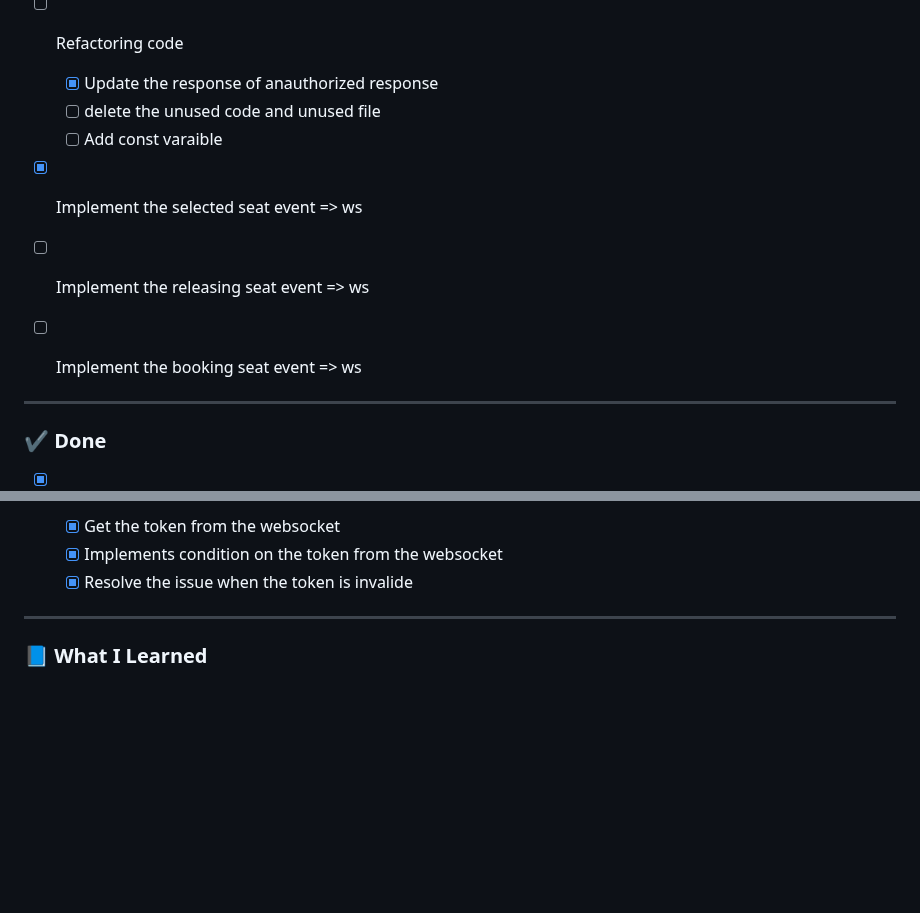
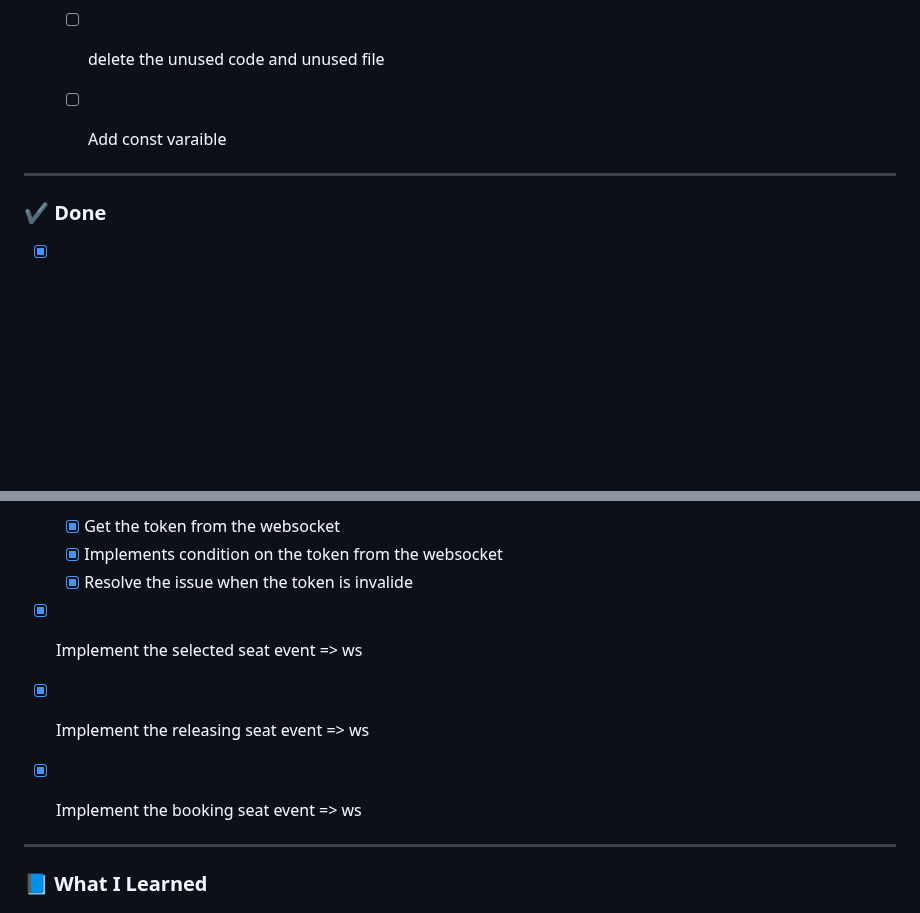
Before and after one commit to nasriblack/SoftBussBookingBack1.1, a Markdown page: README.md, 2 parts joined by grey strips. Drawn GitHub-style; blank space fills up the shorter version.

Commit message:
mark the task as done

```diff
--- a/README.md
+++ b/README.md
@@ -43,9 +43,6 @@
   -[X] Update the response of anauthorized response
   -[ ] delete the unused code and unused file
   -[ ] Add const varaible
-- [X] Implement the selected seat event => ws
-- [ ] Implement the releasing seat event => ws
-- [ ] Implement the booking seat event => ws
 
 
 
@@ -134,6 +131,9 @@
   - [X] Get the token from the websocket
   - [X] Implements condition on the token from the websocket
   - [X] Resolve the issue when the token is invalide
+- [X] Implement the selected seat event => ws
+- [X] Implement the releasing seat event => ws
+- [X] Implement the booking seat event => ws
 
 ---
 
```
